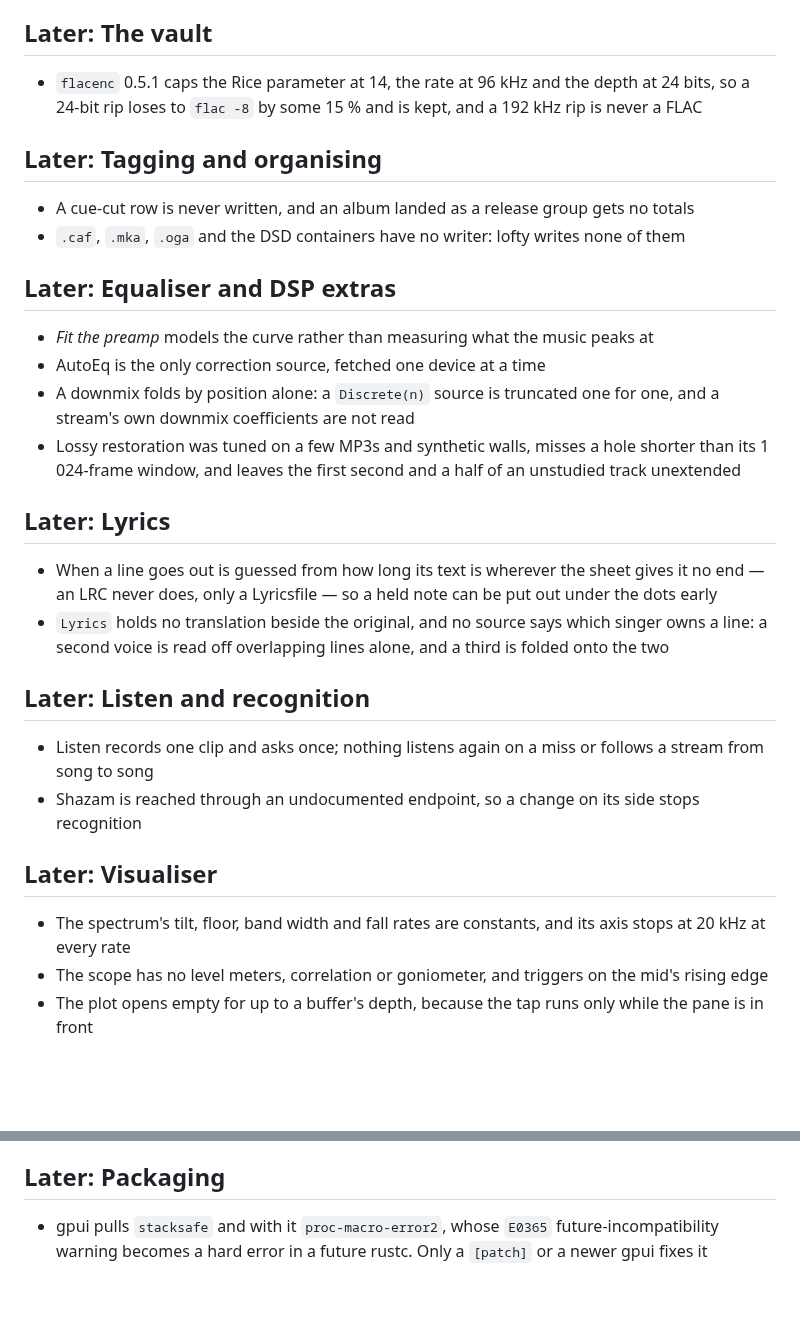
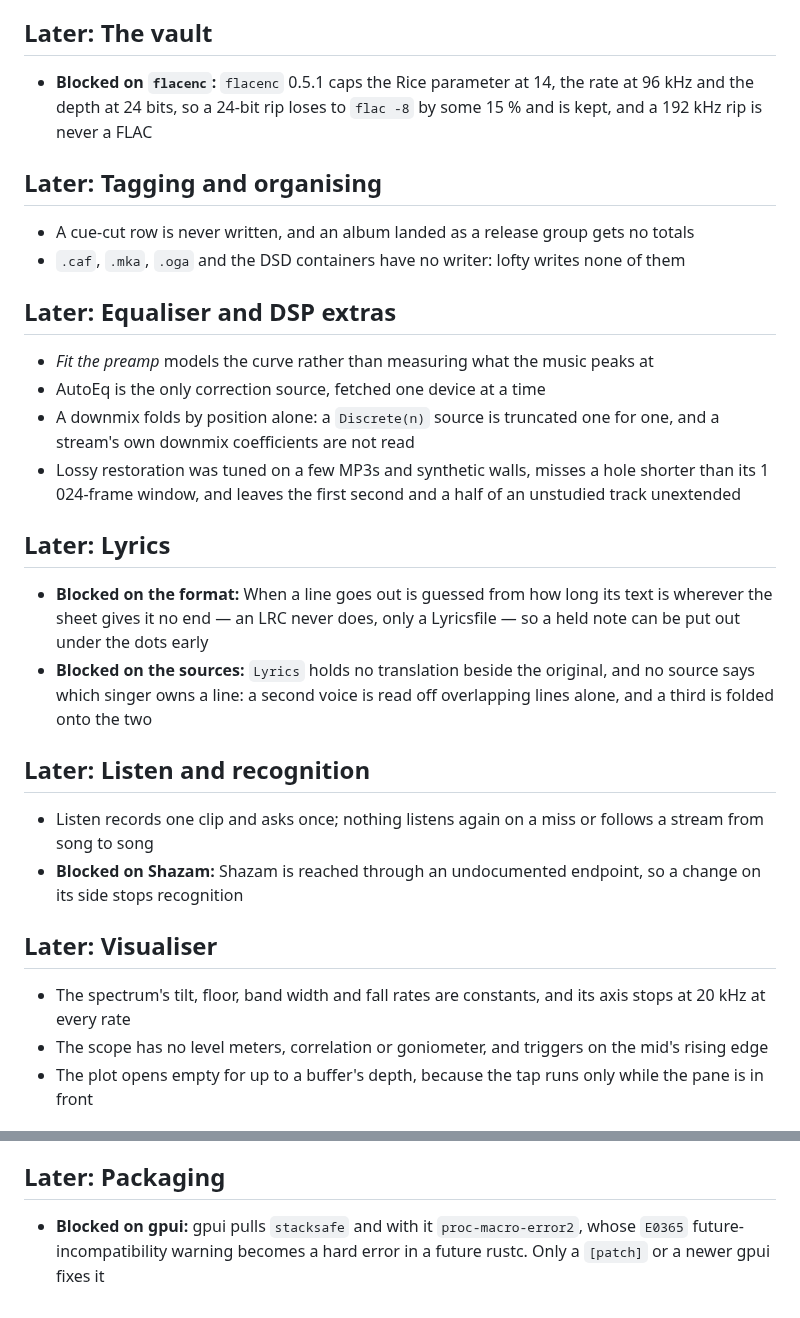
Before and after one commit to vibe-technologies-llc/resonate, a Markdown page: docs/TODO.md, 2 parts joined by grey strips. Drawn GitHub-style; blank space fills up the shorter version.

```diff
--- a/docs/TODO.md
+++ b/docs/TODO.md
@@ -57,7 +65,8 @@ that no listener is waiting on, and is worked only once the categories above it
 
 ## Later: The vault
-- `flacenc` 0.5.1 caps the Rice parameter at 14, the rate at 96 kHz and the depth at 24 bits, so a
-  24-bit rip loses to `flac -8` by some 15 % and is kept, and a 192 kHz rip is never a FLAC
+- **Blocked on `flacenc`:** `flacenc` 0.5.1 caps the Rice parameter at 14, the rate at 96 kHz and
+  the depth at 24 bits, so a 24-bit rip loses to `flac -8` by some 15 % and is kept, and a 192 kHz
+  rip is never a FLAC
 
 ## Later: Tagging and organising
 - A cue-cut row is never written, and an album landed as a release group gets no totals
@@ -66,25 +75,28 @@ that no listener is waiting on, and is worked only once the categories above it
 ## Later: Equaliser and DSP extras
 - *Fit the preamp* models the curve rather than measuring what the music peaks at
 - AutoEq is the only correction source, fetched one device at a time
-- A downmix folds by position alone: a `Discrete(n)` source is truncated one for one, and a
-  stream's own downmix coefficients are not read
-- Lossy restoration was tuned on a few MP3s and synthetic walls, misses a hole shorter than its
-  1 024-frame window, and leaves the first second and a half of an unstudied track unextended
+- A downmix folds by position alone: a `Discrete(n)` source is truncated one for one, and a stream's
+  own downmix coefficients are not read
+- Lossy restoration was tuned on a few MP3s and synthetic walls, misses a hole shorter than its 1
+  024-frame window, and leaves the first second and a half of an unstudied track unextended
 
 ## Later: Lyrics
-- When a line goes out is guessed from how long its text is wherever the sheet gives it no end —
-  an LRC never does, only a Lyricsfile — so a held note can be put out under the dots early
-- `Lyrics` holds no translation beside the original, and no source says which singer owns a line:
-  a second voice is read off overlapping lines alone, and a third is folded onto the two
+- **Blocked on the format:** When a line goes out is guessed from how long its text is wherever the
+  sheet gives it no end — an LRC never does, only a Lyricsfile — so a held note can be put out under
+  the dots early
+- **Blocked on the sources:** `Lyrics` holds no translation beside the original, and no source says
+  which singer owns a line: a second voice is read off overlapping lines alone, and a third is
+  folded onto the two
 
 ## Later: Listen and recognition
 - Listen records one clip and asks once; nothing listens again on a miss or follows a stream from
   song to song
-- Shazam is reached through an undocumented endpoint, so a change on its side stops recognition
+- **Blocked on Shazam:** Shazam is reached through an undocumented endpoint, so a change on its side
+  stops recognition
 
 ## Later: Visualiser
-- The spectrum's tilt, floor, band width and fall rates are constants, and its axis stops at
-  20 kHz at every rate
+- The spectrum's tilt, floor, band width and fall rates are constants, and its axis stops at 20 kHz
+  at every rate
 - The scope has no level meters, correlation or goniometer, and triggers on the mid's rising edge
 - The plot opens empty for up to a buffer's depth, because the tap runs only while the pane is in
   front
@@ -103,5 +115,6 @@ that no listener is waiting on, and is worked only once the categories above it
   made the edit
 
 ## Later: Packaging
-- gpui pulls `stacksafe` and with it `proc-macro-error2`, whose `E0365` future-incompatibility
-  warning becomes a hard error in a future rustc. Only a `[patch]` or a newer gpui fixes it
+- **Blocked on gpui:** gpui pulls `stacksafe` and with it `proc-macro-error2`, whose `E0365`
+  future-incompatibility warning becomes a hard error in a future rustc. Only a `[patch]` or a newer
+  gpui fixes it
```
Also changed, not shown: other parts of docs/TODO.md (+37 -29 lines).
